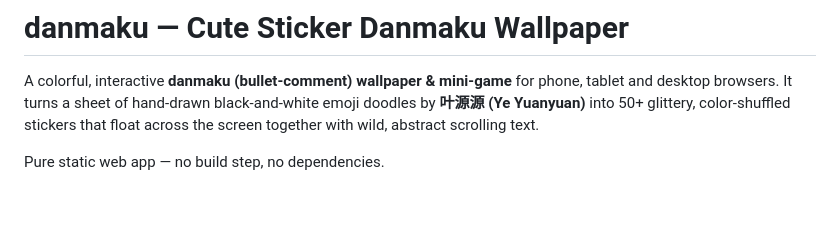
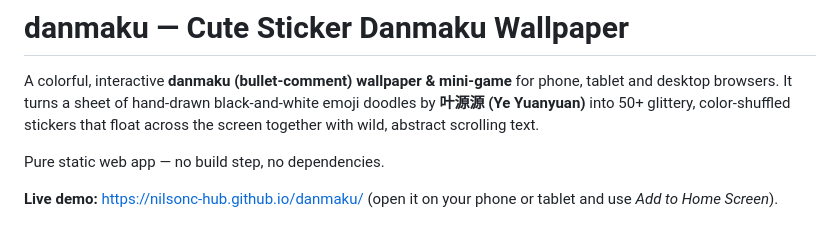
Before and after one commit to NilsonC-hub/danmaku, a Markdown page: README.md, the part around the change. GitHub-like rendering; blank space fills up the shorter version.

Commit message:
README: add live demo link

```diff
--- a/README.md
+++ b/README.md
@@ -5,6 +5,8 @@ It turns a sheet of hand-drawn black-and-white emoji doodles by **叶源源 (Ye
 float across the screen together with wild, abstract scrolling text.
 
 Pure static web app — no build step, no dependencies.
+
+**Live demo:** https://nilsonc-hub.github.io/danmaku/ (open it on your phone or tablet and use *Add to Home Screen*).
 
 ![Sticker sheet extracted from the hand-drawn source](preview_sheet.jpg)
 
```
